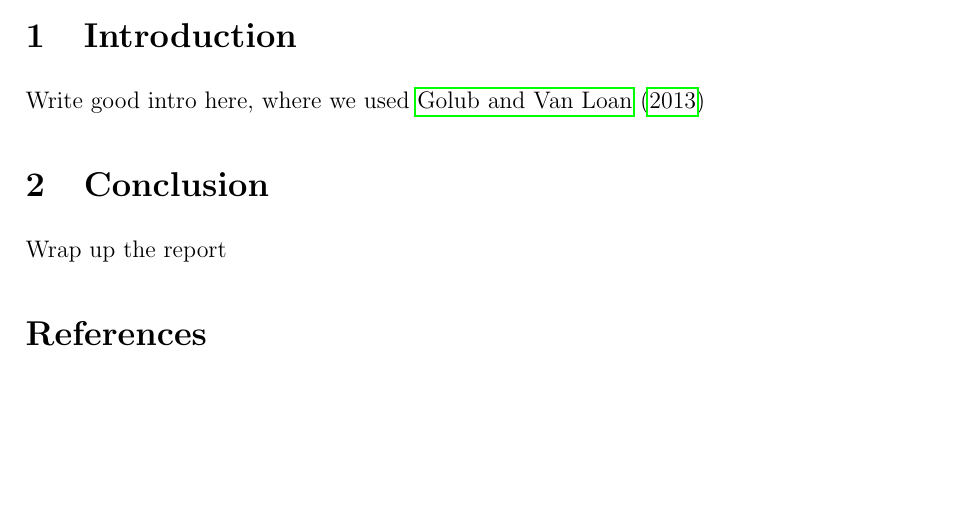
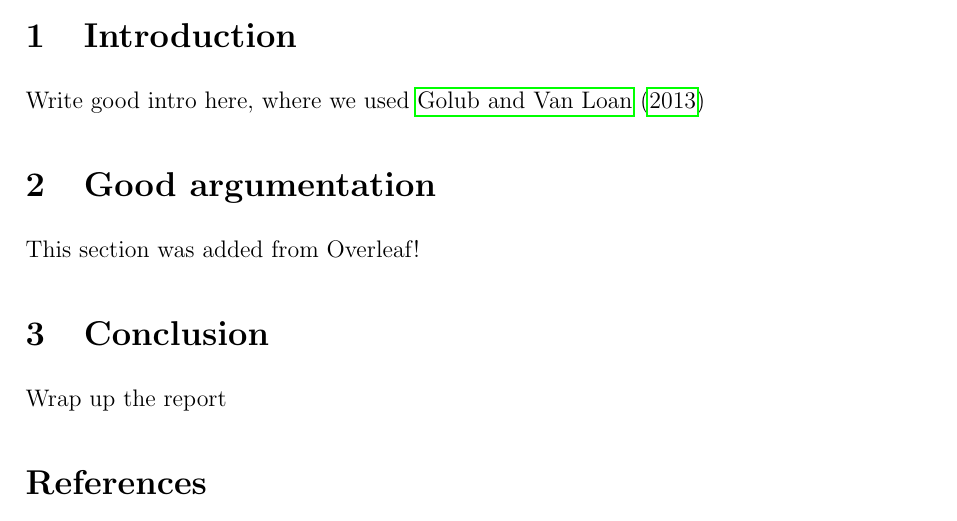
Before and after one commit to JulianPSchmitt/hpc-randomized-nystrom, a LaTeX document (report/Project2.tex): part of page 1 of 2, cut so that both start at the same text, the shorter picture padded with empty space. Compiled offline with pdfLaTeX.

Commit message:
Added changes from Overleaf

```diff
--- a/report/Project2.tex
+++ b/report/Project2.tex
@@ -33,6 +33,8 @@
 
 \section{Introduction}
 Write good intro here, where we used \cite{golub2013a}
+\section{Good argumentation}
+This section was added from Overleaf!
 \section{Conclusion}
 Wrap up the report
 \bibliography{Project2.bib}
```
